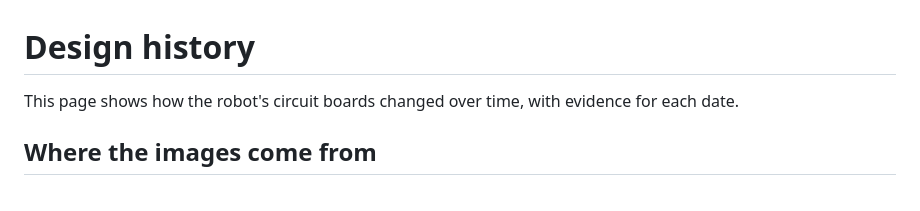
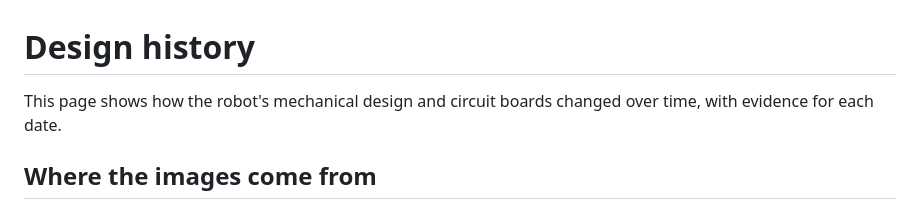
Before and after one commit to OAK-WJR/mooon-whiteboard-robot, a Markdown page: docs/design-history/README.md, the part around one of its changes. GitHub-like rendering.

```diff
--- a/docs/design-history/README.md
+++ b/docs/design-history/README.md
@@ -1,7 +1,7 @@
 # Design history
 
-This page shows how the robot's circuit boards changed over time, with
-evidence for each date.
+This page shows how the robot's mechanical design and circuit boards changed
+over time, with evidence for each date.
 
 ## Where the images come from
 
```
Also changed, not shown: other parts of docs/design-history/README.md (+27 -0 lines), README.md (+5 -0 lines), docs/design-history/cad-versions.jpg (added), docs/design-history/cad/v1-2026-02-13.jpg (added), docs/design-history/cad/v2-2026-02-16.jpg (added), docs/design-history/cad/v3-2026-03-12.jpg (added), docs/design-history/cad/v4-2026-04-13.jpg (added), docs/design-history/cad/v6-2026-09-22.jpg (added).
